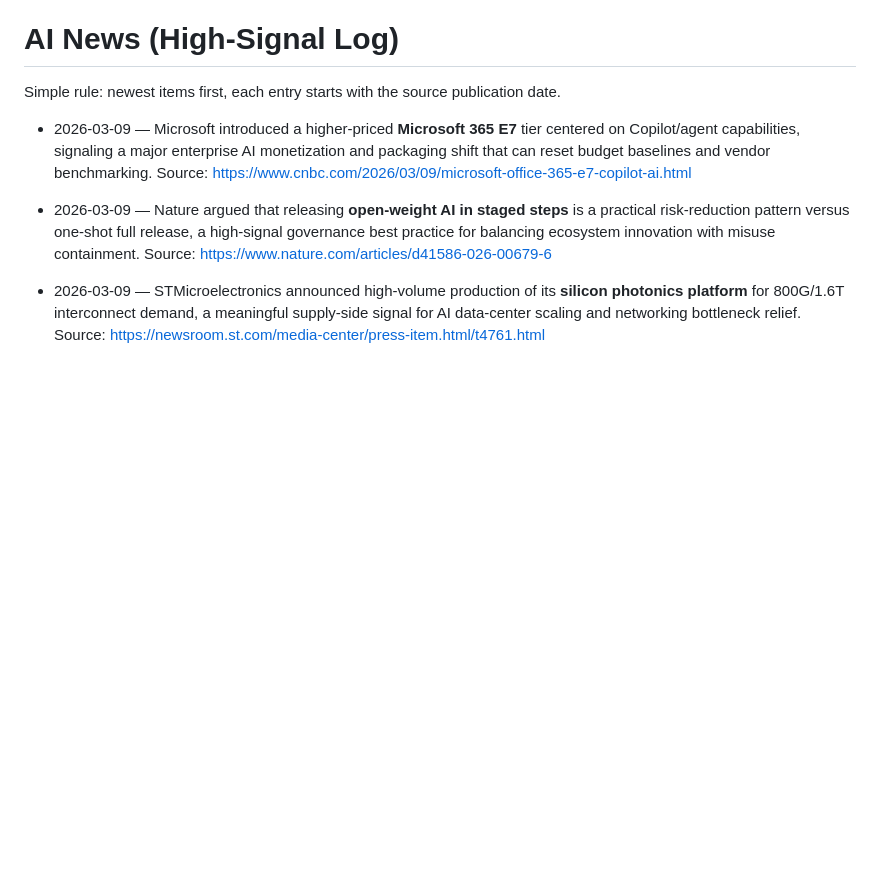
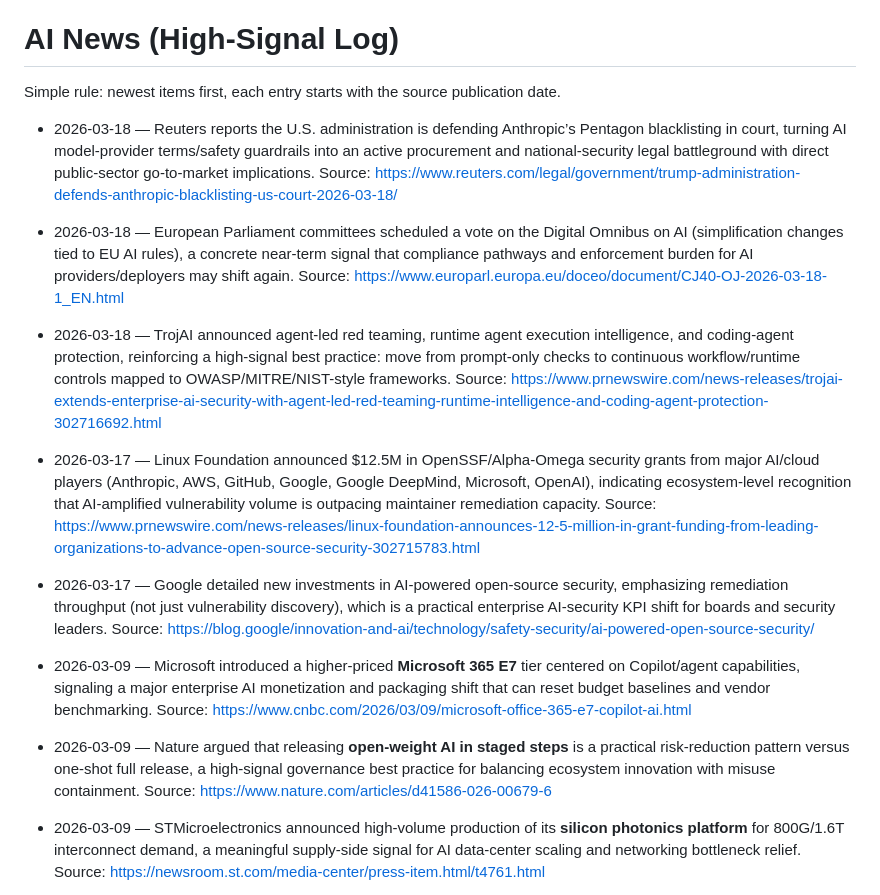
Before and after one commit to mjwillowtree/Hello-World, a Markdown page: ai-news.md, the part around the change. Rendered like a GitHub page; blank space fills up the shorter version.

Commit message:
Update AI news log with Mar 17-18 high-signal items
Co-authored-by: mjwillowtree <mjwillowtree@users.noreply.github.com>

```diff
--- a/ai-news.md
+++ b/ai-news.md
@@ -1,6 +1,12 @@
 # AI News (High-Signal Log)
 
 Simple rule: newest items first, each entry starts with the source publication date.
+
+- 2026-03-18 — Reuters reports the U.S. administration is defending Anthropic’s Pentagon blacklisting in court, turning AI model-provider terms/safety guardrails into an active procurement and national-security legal battleground with direct public-sector go-to-market implications. Source: https://www.reuters.com/legal/government/trump-administration-defends-anthropic-blacklisting-us-court-2026-03-18/
+- 2026-03-18 — European Parliament committees scheduled a vote on the Digital Omnibus on AI (simplification changes tied to EU AI rules), a concrete near-term signal that compliance pathways and enforcement burden for AI providers/deployers may shift again. Source: https://www.europarl.europa.eu/doceo/document/CJ40-OJ-2026-03-18-1_EN.html
+- 2026-03-18 — TrojAI announced agent-led red teaming, runtime agent execution intelligence, and coding-agent protection, reinforcing a high-signal best practice: move from prompt-only checks to continuous workflow/runtime controls mapped to OWASP/MITRE/NIST-style frameworks. Source: https://www.prnewswire.com/news-releases/trojai-extends-enterprise-ai-security-with-agent-led-red-teaming-runtime-intelligence-and-coding-agent-protection-302716692.html
+- 2026-03-17 — Linux Foundation announced $12.5M in OpenSSF/Alpha-Omega security grants from major AI/cloud players (Anthropic, AWS, GitHub, Google, Google DeepMind, Microsoft, OpenAI), indicating ecosystem-level recognition that AI-amplified vulnerability volume is outpacing maintainer remediation capacity. Source: https://www.prnewswire.com/news-releases/linux-foundation-announces-12-5-million-in-grant-funding-from-leading-organizations-to-advance-open-source-security-302715783.html
+- 2026-03-17 — Google detailed new investments in AI-powered open-source security, emphasizing remediation throughput (not just vulnerability discovery), which is a practical enterprise AI-security KPI shift for boards and security leaders. Source: https://blog.google/innovation-and-ai/technology/safety-security/ai-powered-open-source-security/
 
 - 2026-03-09 — Microsoft introduced a higher-priced **Microsoft 365 E7** tier centered on Copilot/agent capabilities, signaling a major enterprise AI monetization and packaging shift that can reset budget baselines and vendor benchmarking. Source: https://www.cnbc.com/2026/03/09/microsoft-office-365-e7-copilot-ai.html
 - 2026-03-09 — Nature argued that releasing **open-weight AI in staged steps** is a practical risk-reduction pattern versus one-shot full release, a high-signal governance best practice for balancing ecosystem innovation with misuse containment. Source: https://www.nature.com/articles/d41586-026-00679-6
```
